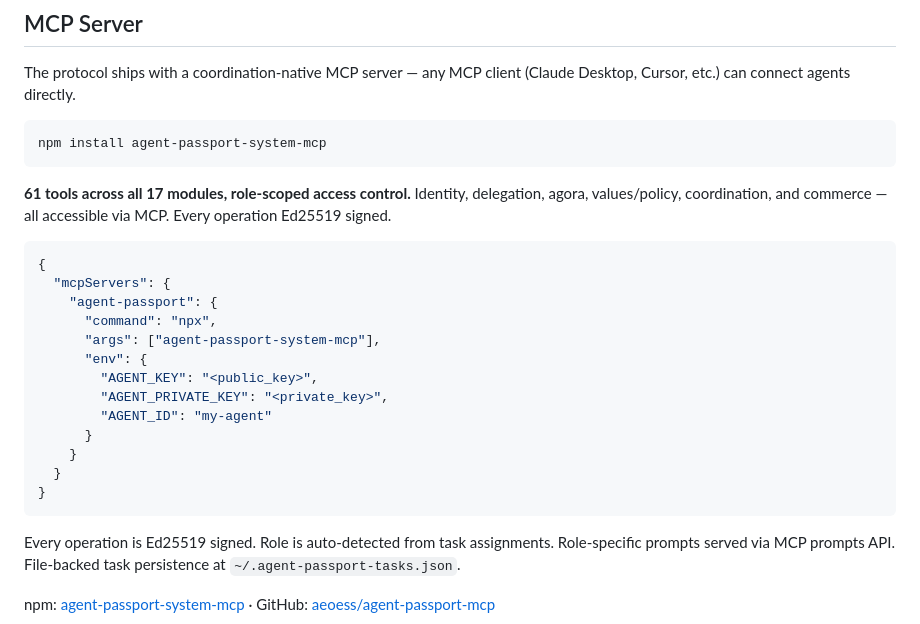
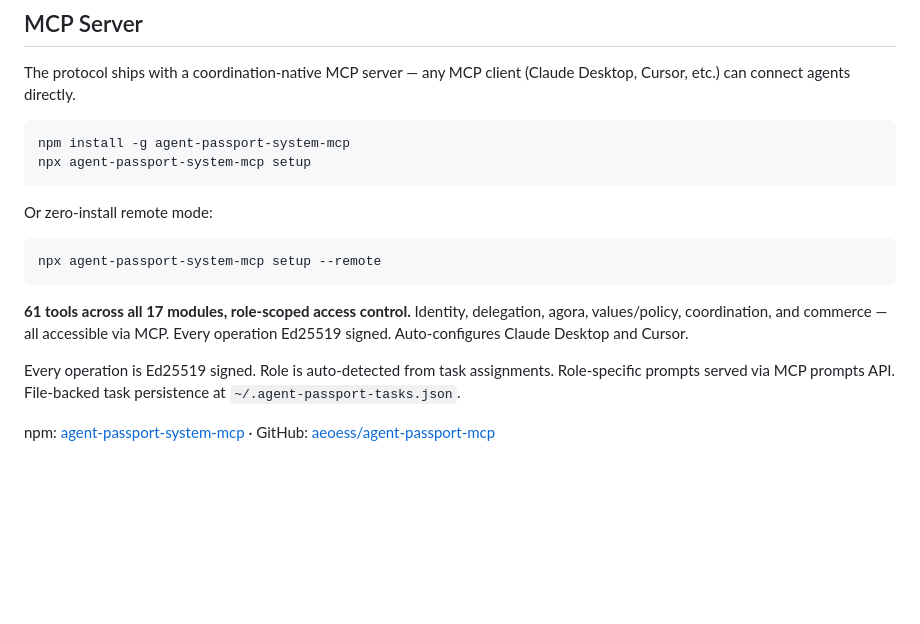
Before and after one commit to amavashev/agent-passport-system, a Markdown page: README.md, the part around the change. Drawn GitHub-style; blank space fills up the shorter version.

Commit message:
docs: replace manual MCP config with setup command

````diff
--- a/README.md
+++ b/README.md
@@ -371,26 +371,16 @@ Full manifest: [`values/floor.yaml`](values/floor.yaml)
 The protocol ships with a coordination-native MCP server — any MCP client (Claude Desktop, Cursor, etc.) can connect agents directly.
 
 ```bash
-npm install agent-passport-system-mcp
+npm install -g agent-passport-system-mcp
+npx agent-passport-system-mcp setup
 ```
 
-**61 tools across all 17 modules, role-scoped access control.** Identity, delegation, agora, values/policy, coordination, and commerce — all accessible via MCP. Every operation Ed25519 signed.
+Or zero-install remote mode:
+```bash
+npx agent-passport-system-mcp setup --remote
+```
 
-```json
-{
-  "mcpServers": {
-    "agent-passport": {
-      "command": "npx",
-      "args": ["agent-passport-system-mcp"],
-      "env": {
-        "AGENT_KEY": "<public_key>",
-        "AGENT_PRIVATE_KEY": "<private_key>",
-        "AGENT_ID": "my-agent"
-      }
-    }
-  }
-}
-```
+**61 tools across all 17 modules, role-scoped access control.** Identity, delegation, agora, values/policy, coordination, and commerce — all accessible via MCP. Every operation Ed25519 signed. Auto-configures Claude Desktop and Cursor.
 
 Every operation is Ed25519 signed. Role is auto-detected from task assignments. Role-specific prompts served via MCP prompts API. File-backed task persistence at `~/.agent-passport-tasks.json`.
 
````
Also changed, not shown: skills/agent-passport/SKILL.md (+3 -0 lines).
